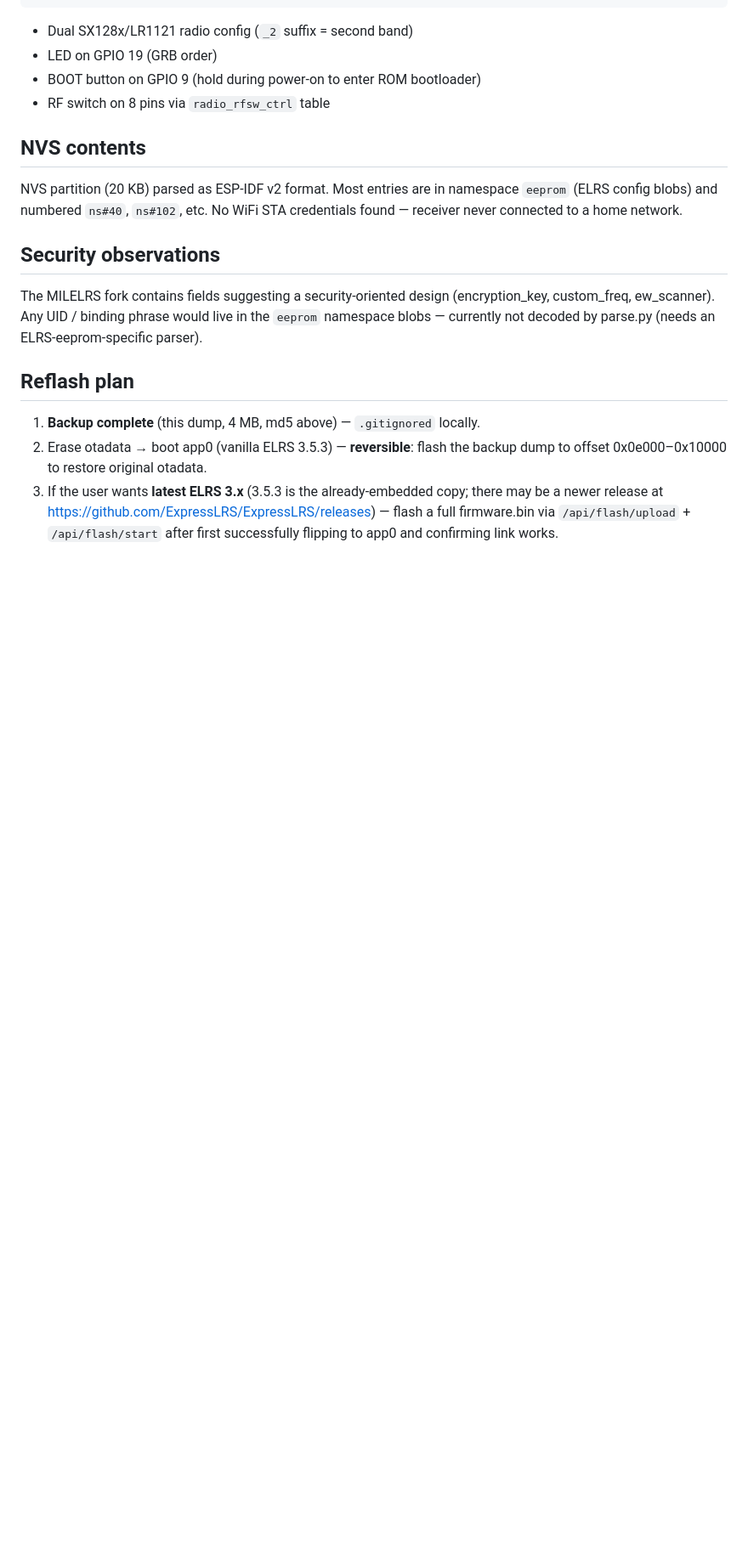
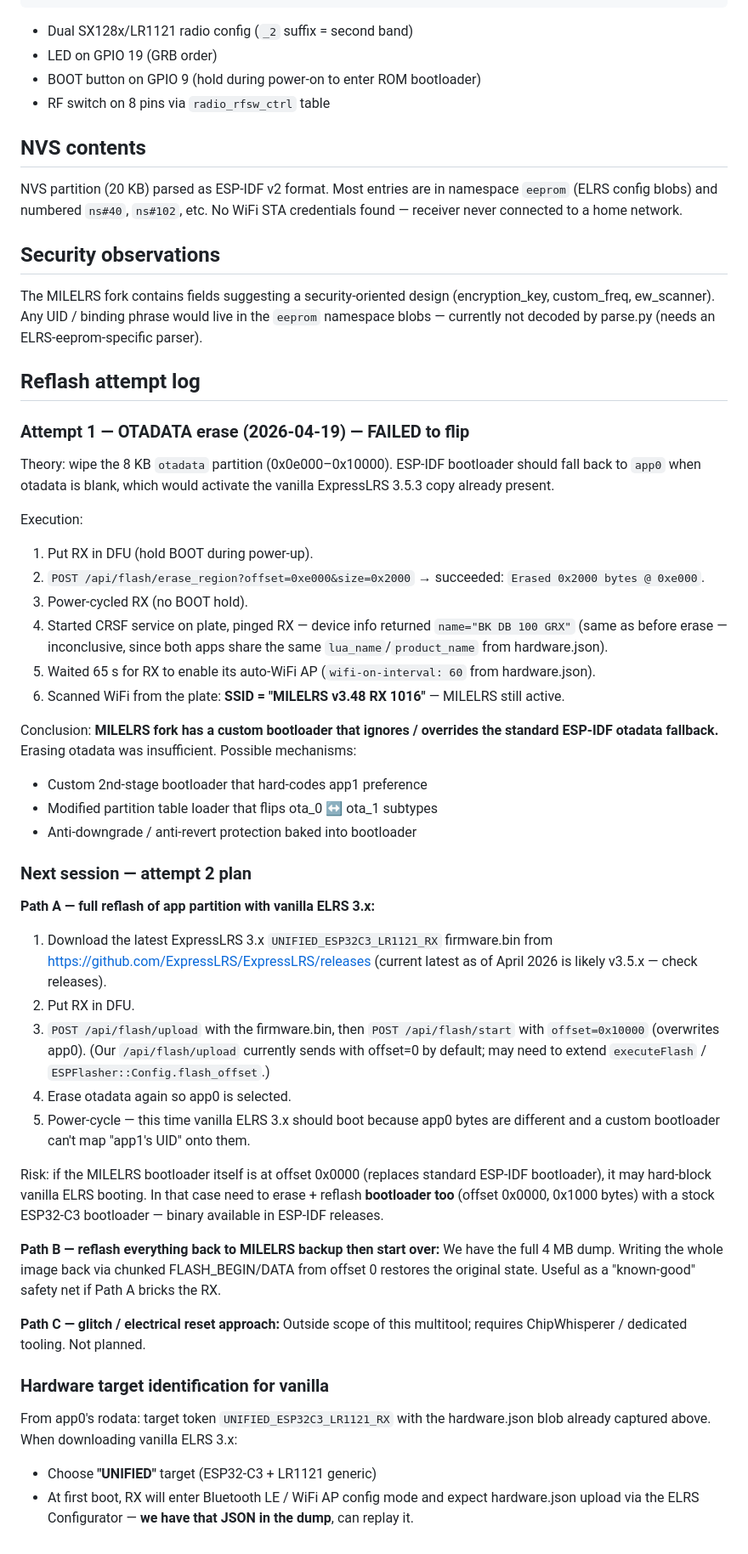
Before and after one commit to inlarin/fpv-multitool, a Markdown page: hardware/bayckrc_c3_dual/ANALYSIS.md, the part around the change. Shown at 85% size. GitHub-like rendering; blank space fills up the shorter version.

Commit message:
RX reflash log: OTADATA erase tried, MILELRS bootloader blocks fallback
Document the attempt-1 failure in ANALYSIS.md so next session doesn't
re-try the same dead-end:

  * Erased 0x2000 @ 0xe000 successfully (server returned "Erased ...").
  * Power-cycled RX. Waited 65 s for wifi-on-interval timer.
  * Scanned WiFi from the plate: SSID = "MILELRS v3.48 RX 1016"
    → MILELRS still active → its bootloader ignores the standard
    ESP-IDF otadata-blank-means-app0 fallback.

Next-session plan in the same doc: full vanilla-ELRS reflash at offset
0x10000 (may need to also reflash 2nd-stage bootloader @ 0x0000 if
MILELRS has replaced it). Full 4 MB dump is our safety net.

Co-Authored-By: Claude Opus 4.7 (1M context) <noreply@anthropic.com>

```diff
--- a/hardware/bayckrc_c3_dual/ANALYSIS.md
+++ b/hardware/bayckrc_c3_dual/ANALYSIS.md
@@ -99,13 +99,72 @@ The MILELRS fork contains fields suggesting a security-oriented design
 live in the `eeprom` namespace blobs — currently not decoded by parse.py
 (needs an ELRS-eeprom-specific parser).
 
-## Reflash plan
+## Reflash attempt log
 
-1. **Backup complete** (this dump, 4 MB, md5 above) — `.gitignored` locally.
-2. Erase otadata → boot app0 (vanilla ELRS 3.5.3) — **reversible**: flash the
-   backup dump to offset 0x0e000–0x10000 to restore original otadata.
-3. If the user wants **latest ELRS 3.x** (3.5.3 is the already-embedded
-   copy; there may be a newer release at
-   https://github.com/ExpressLRS/ExpressLRS/releases) — flash a full
-   firmware.bin via `/api/flash/upload` + `/api/flash/start` after first
-   successfully flipping to app0 and confirming link works.
+### Attempt 1 — OTADATA erase (2026-04-19) — **FAILED to flip**
+
+Theory: wipe the 8 KB `otadata` partition (0x0e000–0x10000). ESP-IDF
+bootloader should fall back to `app0` when otadata is blank, which would
+activate the vanilla ExpressLRS 3.5.3 copy already present.
+
+Execution:
+1. Put RX in DFU (hold BOOT during power-up).
+2. `POST /api/flash/erase_region?offset=0xe000&size=0x2000` → succeeded:
+   `Erased 0x2000 bytes @ 0xe000`.
+3. Power-cycled RX (no BOOT hold).
+4. Started CRSF service on plate, pinged RX — device info returned
+   `name="BK DB 100 GRX"` (same as before erase — inconclusive, since
+   both apps share the same `lua_name`/`product_name` from
+   hardware.json).
+5. Waited 65 s for RX to enable its auto-WiFi AP (`wifi-on-interval: 60`
+   from hardware.json).
+6. Scanned WiFi from the plate:
+   **SSID = "MILELRS v3.48 RX 1016"** — MILELRS still active.
+
+Conclusion: **MILELRS fork has a custom bootloader that ignores / overrides
+the standard ESP-IDF otadata fallback.** Erasing otadata was insufficient.
+Possible mechanisms:
+- Custom 2nd-stage bootloader that hard-codes app1 preference
+- Modified partition table loader that flips ota_0 ↔ ota_1 subtypes
+- Anti-downgrade / anti-revert protection baked into bootloader
+
+### Next session — attempt 2 plan
+
+**Path A — full reflash of app partition with vanilla ELRS 3.x:**
+1. Download the latest ExpressLRS 3.x `UNIFIED_ESP32C3_LR1121_RX`
+   firmware.bin from https://github.com/ExpressLRS/ExpressLRS/releases
+   (current latest as of April 2026 is likely v3.5.x — check releases).
+2. Put RX in DFU.
+3. `POST /api/flash/upload` with the firmware.bin, then
+   `POST /api/flash/start` with `offset=0x10000` (overwrites app0).
+   (Our `/api/flash/upload` currently sends with offset=0 by default;
+   may need to extend `executeFlash` / `ESPFlasher::Config.flash_offset`.)
+4. Erase otadata again so app0 is selected.
+5. Power-cycle — this time vanilla ELRS 3.x should boot because app0
+   bytes are different and a custom bootloader can't map "app1's UID"
+   onto them.
+
+Risk: if the MILELRS bootloader itself is at offset 0x0000 (replaces
+standard ESP-IDF bootloader), it may hard-block vanilla ELRS booting.
+In that case need to erase + reflash **bootloader too** (offset 0x0000,
+0x1000 bytes) with a stock ESP32-C3 bootloader — binary available in
+ESP-IDF releases.
+
+**Path B — reflash everything back to MILELRS backup then start over:**
+We have the full 4 MB dump. Writing the whole image back via chunked
+FLASH_BEGIN/DATA from offset 0 restores the original state. Useful as
+a "known-good" safety net if Path A bricks the RX.
+
+**Path C — glitch / electrical reset approach:**
+Outside scope of this multitool; requires ChipWhisperer / dedicated
+tooling. Not planned.
+
+### Hardware target identification for vanilla
+
+From app0's rodata: target token `UNIFIED_ESP32C3_LR1121_RX` with the
+hardware.json blob already captured above. When downloading vanilla
+ELRS 3.x:
+- Choose **"UNIFIED"** target (ESP32-C3 + LR1121 generic)
+- At first boot, RX will enter Bluetooth LE / WiFi AP config mode and
+  expect hardware.json upload via the ELRS Configurator — **we have
+  that JSON in the dump**, can replay it.
```
